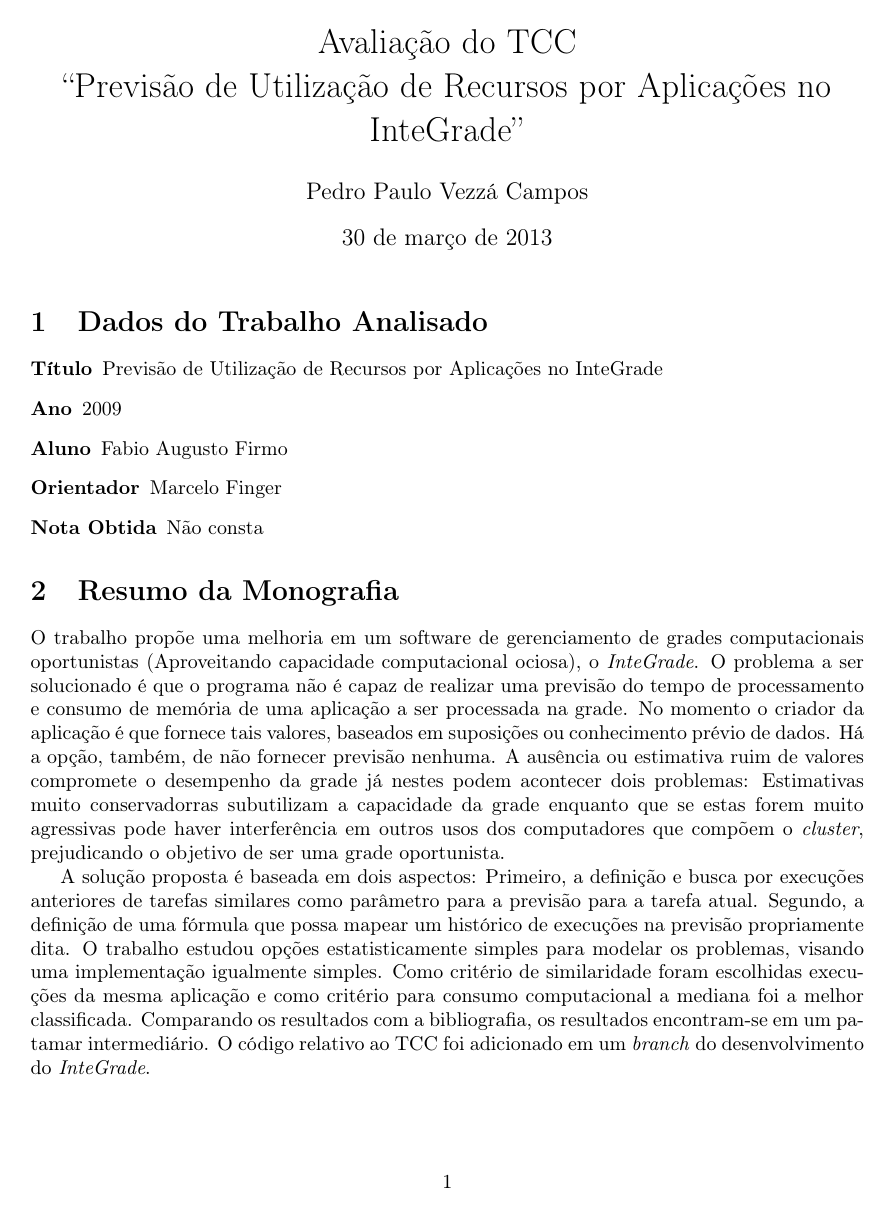
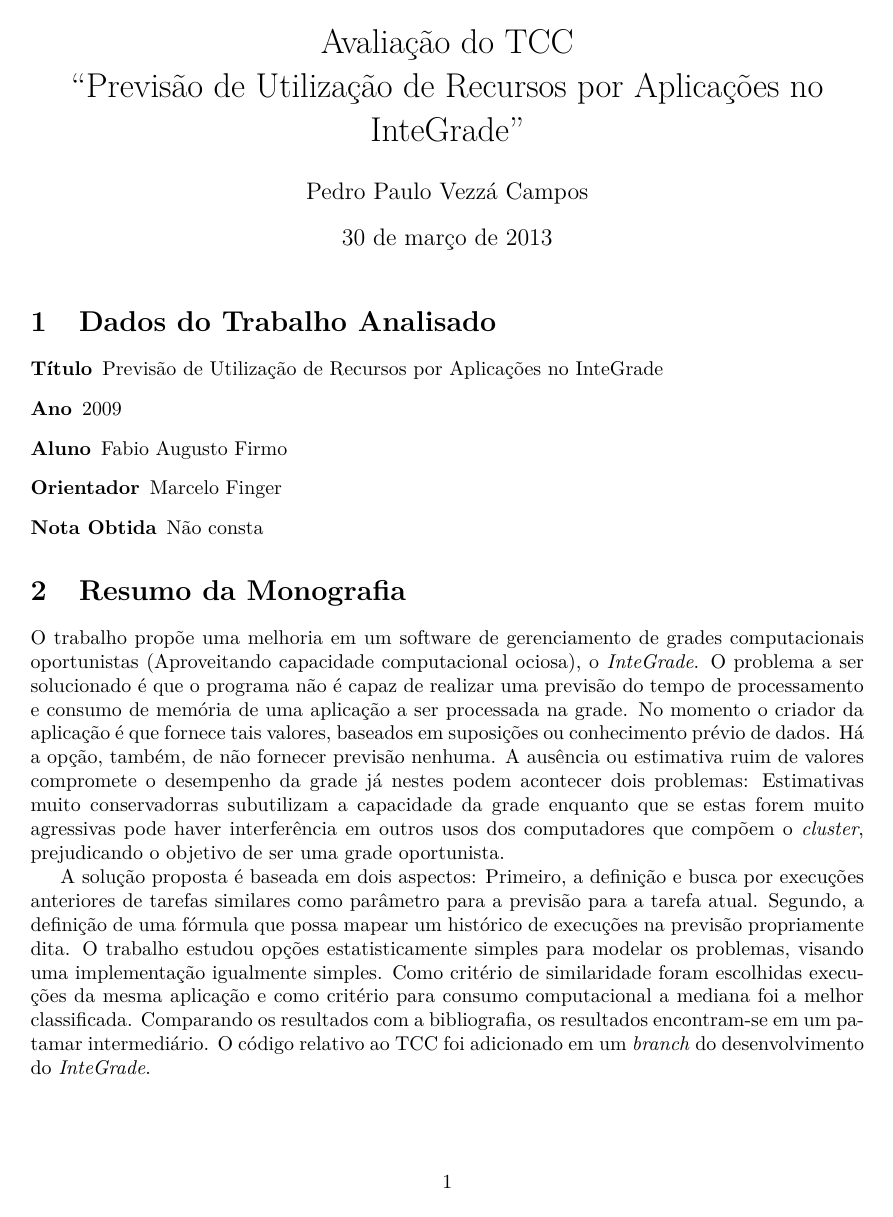
Before and after one commit to pedropaulovc/USP-2013, a LaTeX thesis (tcc/avaliacoes/previsor_integrade/previsor_integrade.tex): page 1 of 2. Compiled offline with pdfLaTeX.

Commit message:
[TCC] Melhoria na visualizacão do pdf da avaliacão

```diff
--- a/tcc/avaliacoes/previsor_integrade/previsor_integrade.tex
+++ b/tcc/avaliacoes/previsor_integrade/previsor_integrade.tex
@@ -1,15 +1,14 @@
-\documentclass[brazil]{article}
-\usepackage[a4paper]{geometry}
+\documentclass{article}
+\usepackage[brazilian]{babel}
 \usepackage[T1]{fontenc}
 \usepackage[utf8]{inputenc}
-\usepackage{url}
-\usepackage{graphicx}
-\usepackage[pdfborder={0 0 0}]{hyperref}
-\usepackage{amssymb}
-\usepackage{amsmath}
-\makeatletter
-\usepackage{babel}
-\makeatother
+\usepackage{lmodern}
+\usepackage[a4paper]{geometry}
+%\usepackage{url}
+%\usepackage{graphicx}
+%\usepackage[pdfborder={0 0 0}]{hyperref}
+%\usepackage{amssymb}
+%\usepackage{amsmath}
 
 \begin{document}
 
```
Also changed, not shown: tcc/avaliacoes/previsor_integrade/previsor_integrade.pdf.
